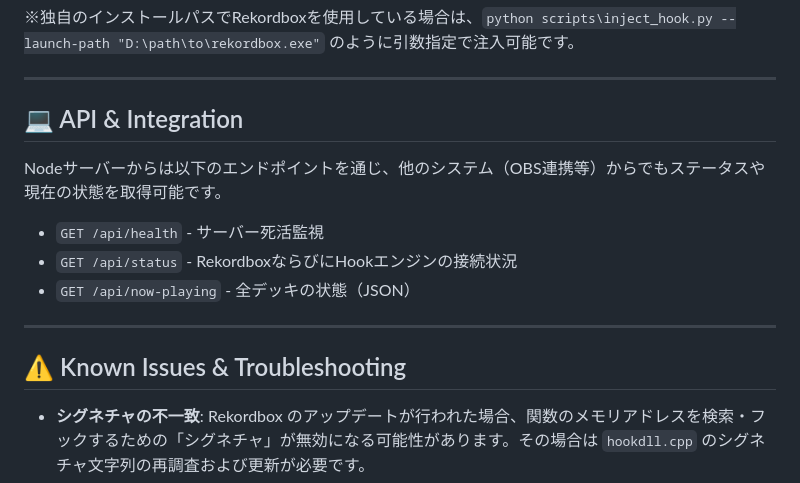
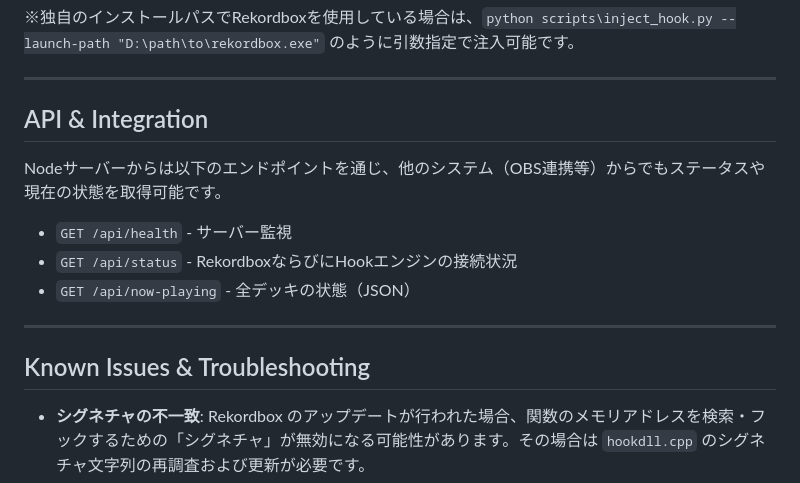
Before and after one commit to Seraf0-org/rekordbox-DJ-Link-ForPCDJ, a Markdown page: README.md, the part around one of its changes. GitHub-like rendering.

Commit message:
Update README formatting and section titles

```diff
--- a/README.md
+++ b/README.md
@@ -73,17 +73,17 @@ npm run inject:hook
 
 ---
 
-## 💻 API & Integration
+## API & Integration
 
 Nodeサーバーからは以下のエンドポイントを通じ、他のシステム（OBS連携等）からでもステータスや現在の状態を取得可能です。
 
-- `GET /api/health` - サーバー死活監視
+- `GET /api/health` - サーバー監視
 - `GET /api/status` - RekordboxならびにHookエンジンの接続状況
 - `GET /api/now-playing` - 全デッキの状態（JSON）
 
 ---
 
-## ⚠️ Known Issues & Troubleshooting
+## Known Issues & Troubleshooting
 
 - **シグネチャの不一致**: Rekordbox のアップデートが行われた場合、関数のメモリアドレスを検索・フックするための「シグネチャ」が無効になる可能性があります。その場合は `hookdll.cpp` のシグネチャ文字列の再調査および更新が必要です。
 - **補完機能**: `PYTHON_BRIDGE_ENABLED` により、メタデータがHook内で取りきれなかったケースでもデータベース解析等により情報の補完が行われます（既定で有効）。
```
Also changed, not shown: other parts of README.md (+3 -3 lines).
